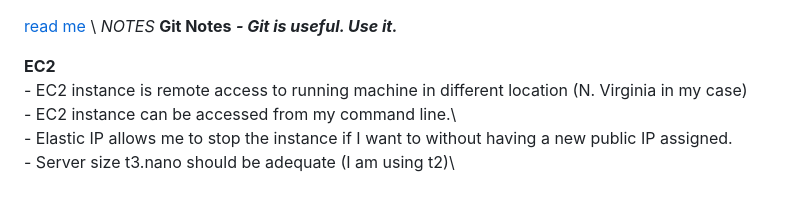
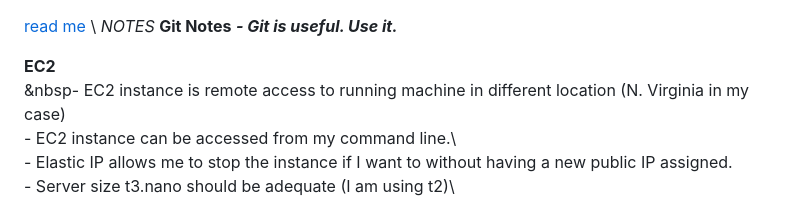
Before and after one commit to Kimball-Peterson/startup, a Markdown page: notes.md, the part around the change. Drawn GitHub-style.

```diff
--- a/notes.md
+++ b/notes.md
@@ -4,7 +4,7 @@
 ***- Git is useful. Use it.***
 
 **EC2**
-	-	EC2 instance is remote access to running machine in different location (N. Virginia in my case)\
+	&nbsp-	EC2 instance is remote access to running machine in different location (N. Virginia in my case)\
 	-	EC2 instance can be accessed from my command line.\
 	-	Elastic IP allows me to stop the instance if I want to without having a new public IP assigned.\
 	-	Server size t3.nano should be adequate (I am using t2)\\
```
